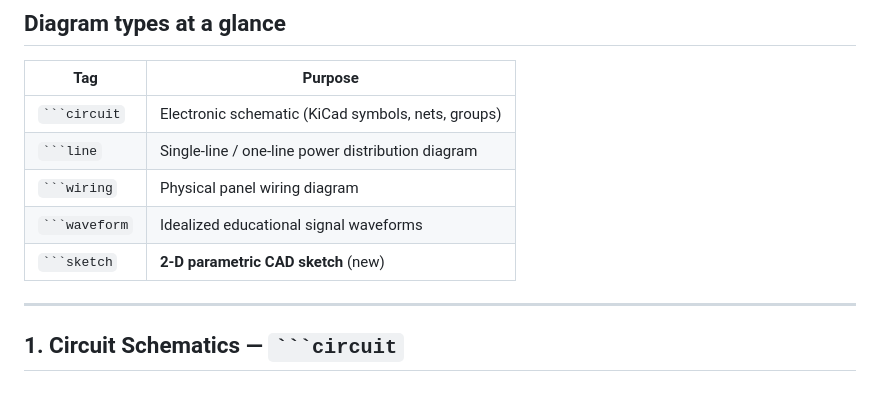
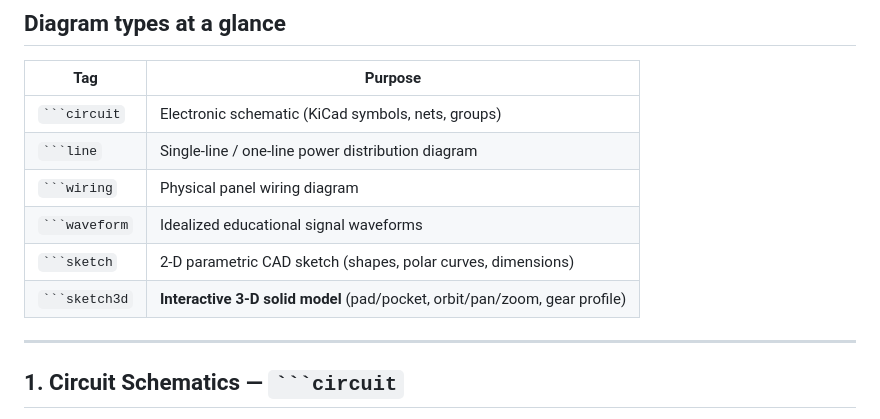
Before and after one commit to rakeshpatil1983/parametric-markdown, a Markdown page: skill.md, the part around the change. GitHub-like rendering; blank space fills up the shorter version.

````diff
--- a/skill.md
+++ b/skill.md
@@ -13,7 +13,8 @@ No build step, no npm, no external dependencies. Diagrams live in fenced code bl
 | ` ```line ` | Single-line / one-line power distribution diagram |
 | ` ```wiring ` | Physical panel wiring diagram |
 | ` ```waveform ` | Idealized educational signal waveforms |
-| ` ```sketch ` | **2-D parametric CAD sketch** (new) |
+| ` ```sketch ` | 2-D parametric CAD sketch (shapes, polar curves, dimensions) |
+| ` ```sketch3d ` | **Interactive 3-D solid model** (pad/pocket, orbit/pan/zoom, gear profile) |
 
 ---
 
````
Also changed, not shown: README.md (+61 -5 lines).
